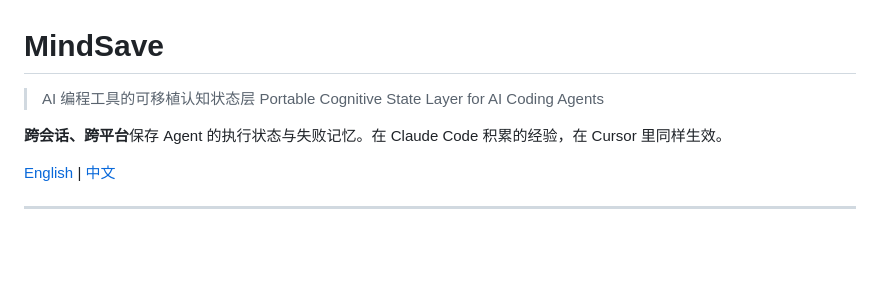
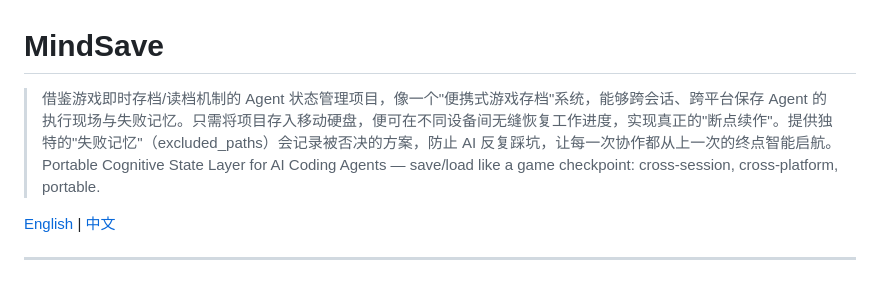
Before and after one commit to Ringlingo/mindsave, a Markdown page: README.md, the part around the change. Drawn GitHub-style; blank space fills up the shorter version.

Commit message:
docs: update project description — game save/load metaphor
Replace the top-level bilingual tagline with a vivid 'portable game save'
description that captures the cross-session, cross-platform, plug-and-play
essence of MindSave. Keep English short tagline alongside.

```diff
--- a/README.md
+++ b/README.md
@@ -1,9 +1,7 @@
 # MindSave
 
-> AI 编程工具的可移植认知状态层
-> Portable Cognitive State Layer for AI Coding Agents
-
-**跨会话、跨平台**保存 Agent 的执行状态与失败记忆。在 Claude Code 积累的经验，在 Cursor 里同样生效。
+> 借鉴游戏即时存档/读档机制的 Agent 状态管理项目，像一个"便携式游戏存档"系统，能够跨会话、跨平台保存 Agent 的执行现场与失败记忆。只需将项目存入移动硬盘，便可在不同设备间无缝恢复工作进度，实现真正的"断点续作"。提供独特的"失败记忆"（excluded_paths）会记录被否决的方案，防止 AI 反复踩坑，让每一次协作都从上一次的终点智能启航。
+> Portable Cognitive State Layer for AI Coding Agents — save/load like a game checkpoint: cross-session, cross-platform, portable.
 
 [English](#english) | [中文](#中文)
 
```
